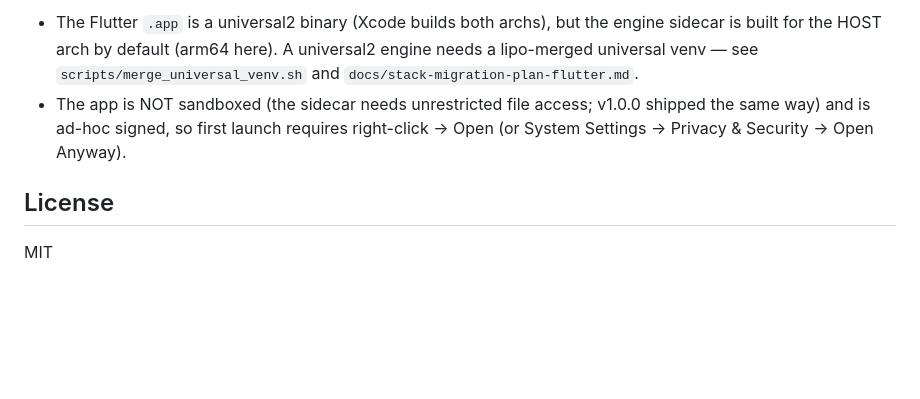
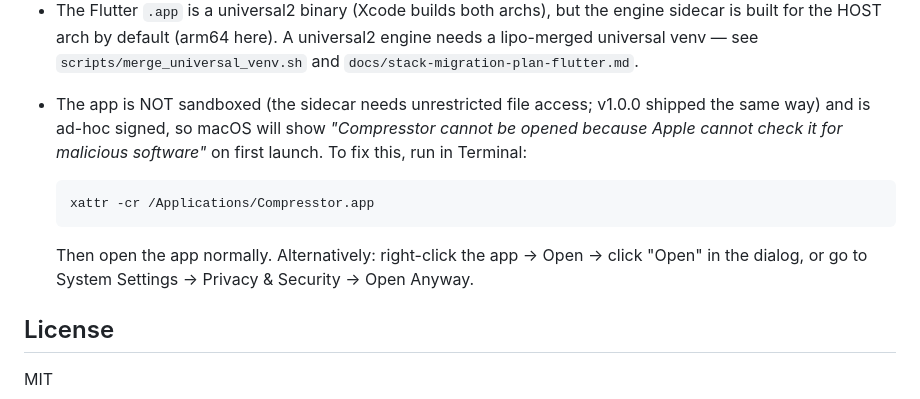
Before and after one commit to ejjat0909/compresstor, a Markdown page: README.md, the part around the change. Drawn GitHub-style; blank space fills up the shorter version.

Commit message:
docs: add xattr -cr workaround for macOS Gatekeeper warning

````diff
--- a/README.md
+++ b/README.md
@@ -146,8 +146,17 @@ Architecture notes:
   universal2 engine needs a lipo-merged universal venv — see
   `scripts/merge_universal_venv.sh` and `docs/stack-migration-plan-flutter.md`.
 - The app is NOT sandboxed (the sidecar needs unrestricted file access; v1.0.0
-  shipped the same way) and is ad-hoc signed, so first launch requires
-  right-click → Open (or System Settings → Privacy & Security → Open Anyway).
+  shipped the same way) and is ad-hoc signed, so macOS will show
+  _"Compresstor cannot be opened because Apple cannot check it for
+  malicious software"_ on first launch. To fix this, run in Terminal:
+
+  ```
+  xattr -cr /Applications/Compresstor.app
+  ```
+
+  Then open the app normally. Alternatively: right-click the app → Open →
+  click "Open" in the dialog, or go to System Settings → Privacy & Security →
+  Open Anyway.
 
 ## License
 
````
